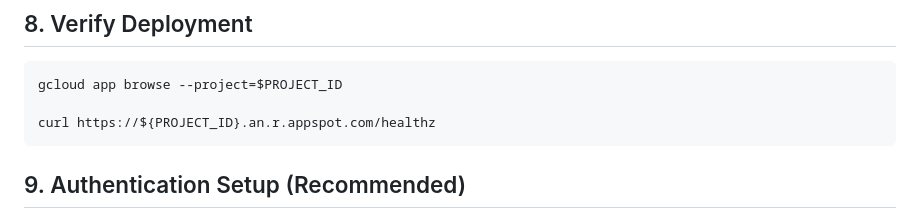
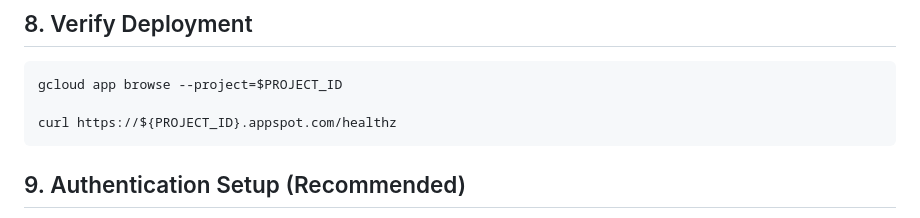
Before and after one commit to motemen/meet-recording-quiz-maker, a Markdown page: DEPLOYMENT.md, the part around the change. Rendered like a GitHub page.

Commit message:
Use appspot.com health check URL

````diff
--- a/DEPLOYMENT.md
+++ b/DEPLOYMENT.md
@@ -154,7 +154,7 @@ Make sure the App Engine default service account (or the one configured for the
 ```bash
 gcloud app browse --project=$PROJECT_ID
 
-curl https://${PROJECT_ID}.an.r.appspot.com/healthz
+curl https://${PROJECT_ID}.appspot.com/healthz
 ```
 
 ## 9. Authentication Setup (Recommended)
````
